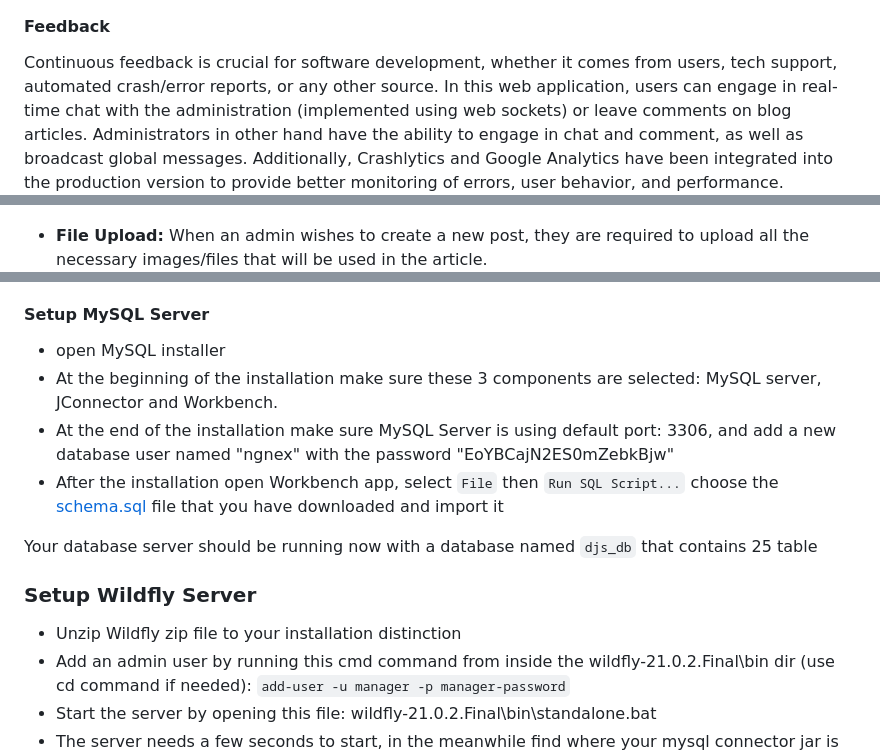
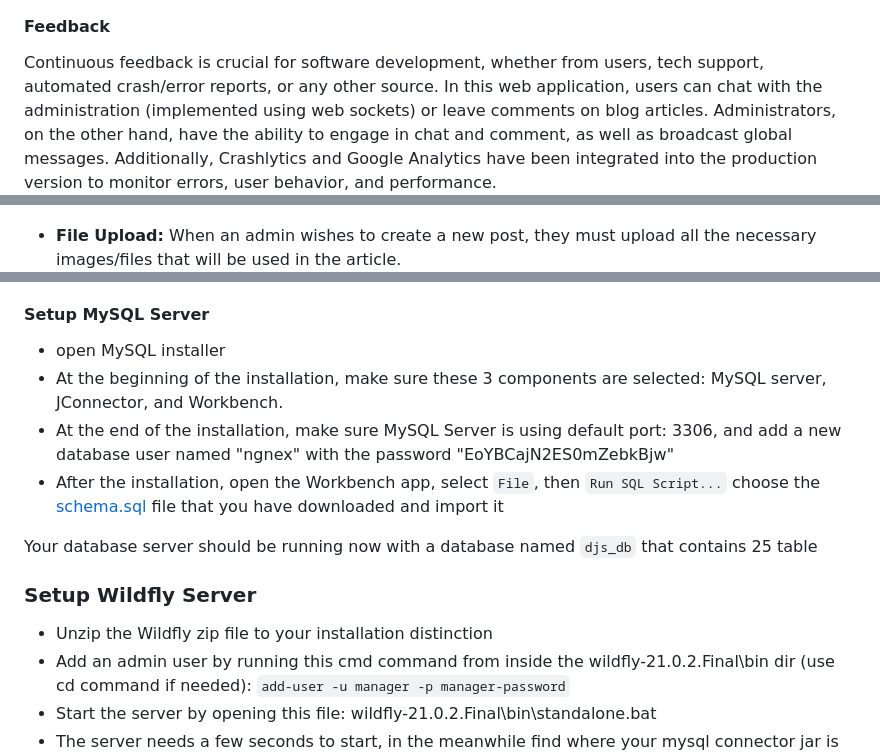
Before and after one commit to youcef-debbah/djs-bejaia, a Markdown page: readme.md, 3 parts joined by grey strips. Drawn GitHub-style.

```diff
--- a/readme.md
+++ b/readme.md
@@ -36,7 +36,7 @@ This application features four types of user accounts: sport clubs admins, cultu
 
 #### Feedback
 
-Continuous feedback is crucial for software development, whether it comes from users, tech support, automated crash/error reports, or any other source. In this web application, users can engage in real-time chat with the administration (implemented using web sockets) or leave comments on blog articles. Administrators in other hand have the ability to engage in chat and comment, as well as broadcast global messages. Additionally, Crashlytics and Google Analytics have been integrated into the production version to provide better monitoring of errors, user behavior, and performance.
+Continuous feedback is crucial for software development, whether from users, tech support, automated crash/error reports, or any other source. In this web application, users can chat with the administration (implemented using web sockets) or leave comments on blog articles. Administrators, on the other hand, have the ability to engage in chat and comment, as well as broadcast global messages. Additionally, Crashlytics and Google Analytics have been integrated into the production version to monitor errors, user behavior, and performance.
 ![chat page](docs/imgs/chat-en.png)
 
 #### Blog
@@ -46,6 +46,6 @@ The application includes a simple embedded blog feature that allows administrato
 - **Blog News:** The administration can post publications of their choice, and here's what the list of publications looks like.
 ![blog news](docs/imgs/blog-en.png)
 
-- **File Upload:** When an admin wishes to create a new post, they are required to upload all the necessary images/files that will be used in the article.
+- **File Upload:** When an admin wishes to create a new post, they must upload all the necessary images/files that will be used in the article.
 ![blog file upload](docs/imgs/file-upload-en.png)
 
@@ -137,14 +137,14 @@ Before you start setting up the app keep in your mind that this is only a protot
 #### Setup MySQL Server
 
 - open MySQL installer
-- At the beginning of the installation make sure these 3 components are selected: MySQL server, JConnector and Workbench.
-- At the end of the installation make sure MySQL Server is using default port: 3306, and add a new database user named "ngnex" with the password "EoYBCajN2ES0mZebkBjw"
-- After the installation open Workbench app, select `File` then `Run SQL Script...` choose the [schema.sql](schema.sql) file that you have downloaded and import it
+- At the beginning of the installation, make sure these 3 components are selected: MySQL server, JConnector, and Workbench.
+- At the end of the installation, make sure MySQL Server is using default port: 3306, and add a new database user named "ngnex" with the password "EoYBCajN2ES0mZebkBjw"
+- After the installation, open the Workbench app, select `File`, then `Run SQL Script...` choose the [schema.sql](schema.sql) file that you have downloaded and import it
 
 Your database server should be running now with a database named `djs_db` that contains 25 table
 
 ### Setup Wildfly Server
-- Unzip Wildfly zip file to your installation distinction
+- Unzip the Wildfly zip file to your installation distinction
 - Add an admin user by running this cmd command from inside the wildfly-21.0.2.Final\bin dir (use cd command if needed): `add-user -u manager -p manager-password`
 - Start the server by opening this file: wildfly-21.0.2.Final\bin\standalone.bat
 - The server needs a few seconds to start, in the meanwhile find where your mysql connector jar is located (by default it is installed on: C:\Program Files\MySQL\Connector J 8.0), you can also download it if you can't find it from (here)[https://repo1.maven.org/maven2/com/mysql/mysql-connector-j/8.0.33/mysql-connector-j-8.0.33.jar], make sure to **rename** the jar file to `mysql-connector-java.jar` (without any version numbers at the end)
```
Also changed, not shown: other parts of readme.md (+27 -27 lines).
